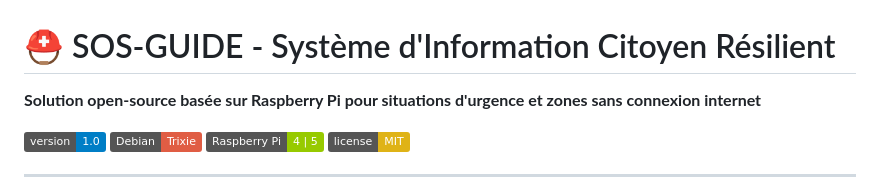
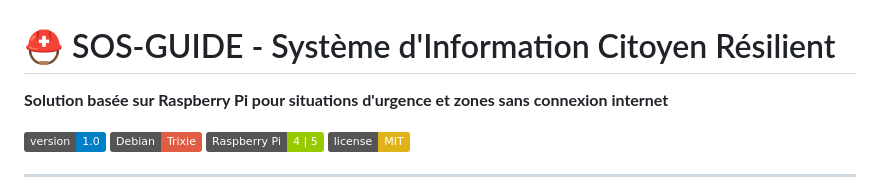
Before and after one commit to sos-guide/Installation-Guide, a Markdown page: README.md, the part around the change. Drawn GitHub-style; badges without logos.

```diff
--- a/README.md
+++ b/README.md
@@ -1,6 +1,6 @@
 # ⛑️ SOS-GUIDE - Système d'Information Citoyen Résilient
 
-**Solution open-source basée sur Raspberry Pi pour situations d'urgence et zones sans connexion internet**
+**Solution basée sur Raspberry Pi pour situations d'urgence et zones sans connexion internet**
 
 [![Version](https://img.shields.io/badge/version-1.0-blue.svg)](https://github.com/sos-guide/Installation-Guide)
 [![Debian](https://img.shields.io/badge/Debian-Trixie-red.svg)](https://www.debian.org/)
```
